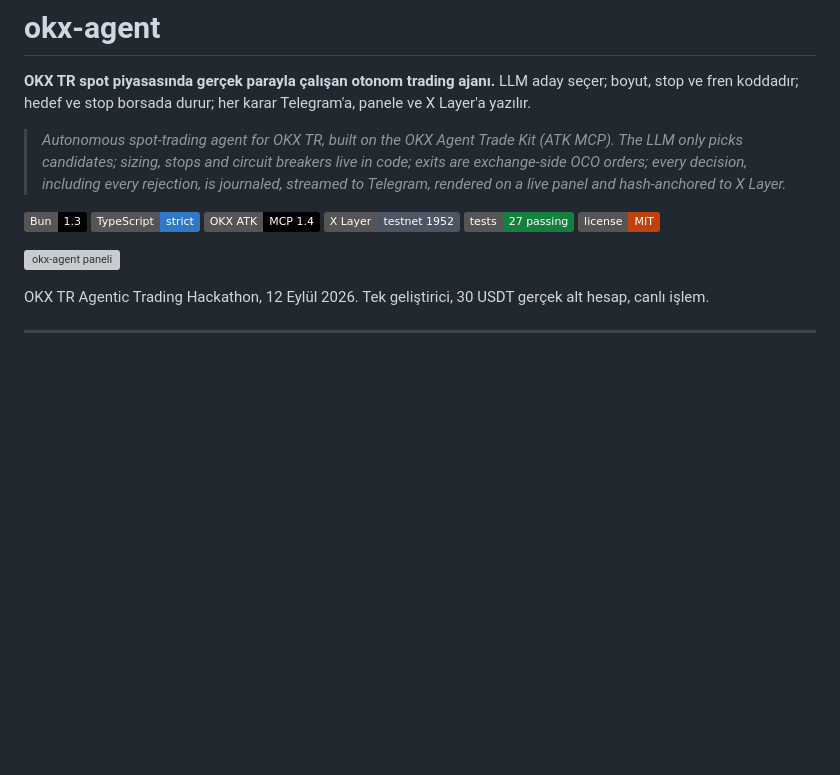
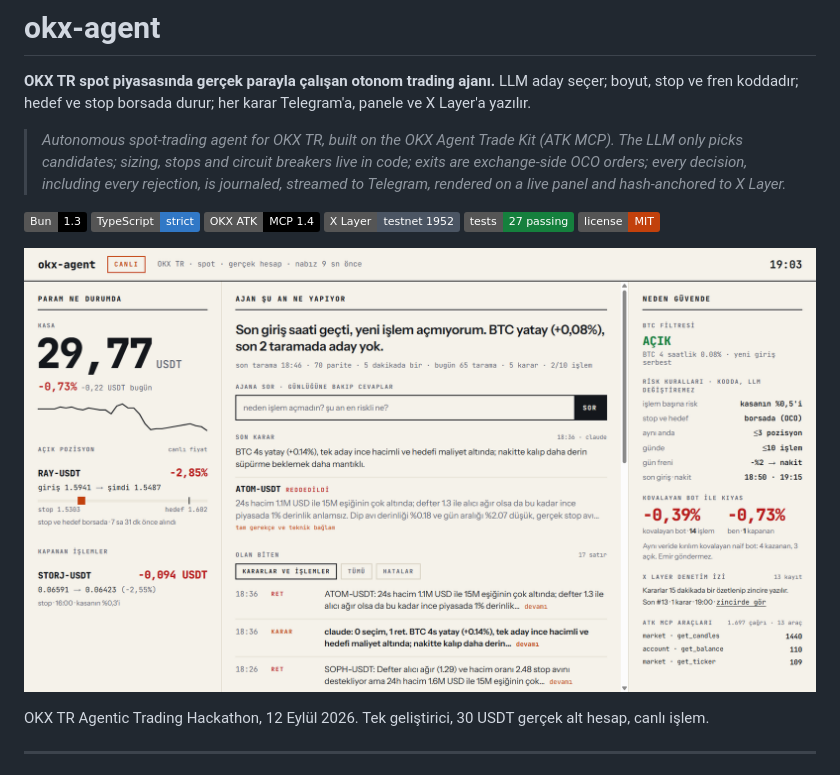
Before and after one commit to Bekirerdem/okx-agent, a Markdown page: README.md, the part around the change printed below. Drawn GitHub-style; pictures changed too: docs/sunum/panel.png (added); badges without logos; blank space fills up the shorter version; grey boxes are pictures that could not be loaded.

```diff
--- a/README.md
+++ b/README.md
@@ -7,7 +7,7 @@ LLM aday seçer; boyut, stop ve fren koddadır; hedef ve stop borsada durur; her
 
 ![Bun](https://img.shields.io/badge/Bun-1.3-000000?logo=bun&logoColor=white) ![TypeScript](https://img.shields.io/badge/TypeScript-strict-3178C6?logo=typescript&logoColor=white) ![OKX ATK](https://img.shields.io/badge/OKX_ATK-MCP_1.4-000000) ![X Layer](https://img.shields.io/badge/X_Layer-testnet_1952-4B5563) ![Tests](https://img.shields.io/badge/tests-27_passing-15803d) ![License](https://img.shields.io/badge/license-MIT-c2410c)
 
-![okx-agent paneli](docs/panel.png)
+![okx-agent paneli](docs/sunum/panel.png)
 
 OKX TR Agentic Trading Hackathon, 12 Eylül 2026. Tek geliştirici, 30 USDT gerçek alt hesap, canlı işlem.
 
```
Also changed, not shown: other parts of README.md (+1 -1 lines), 2 other files.
